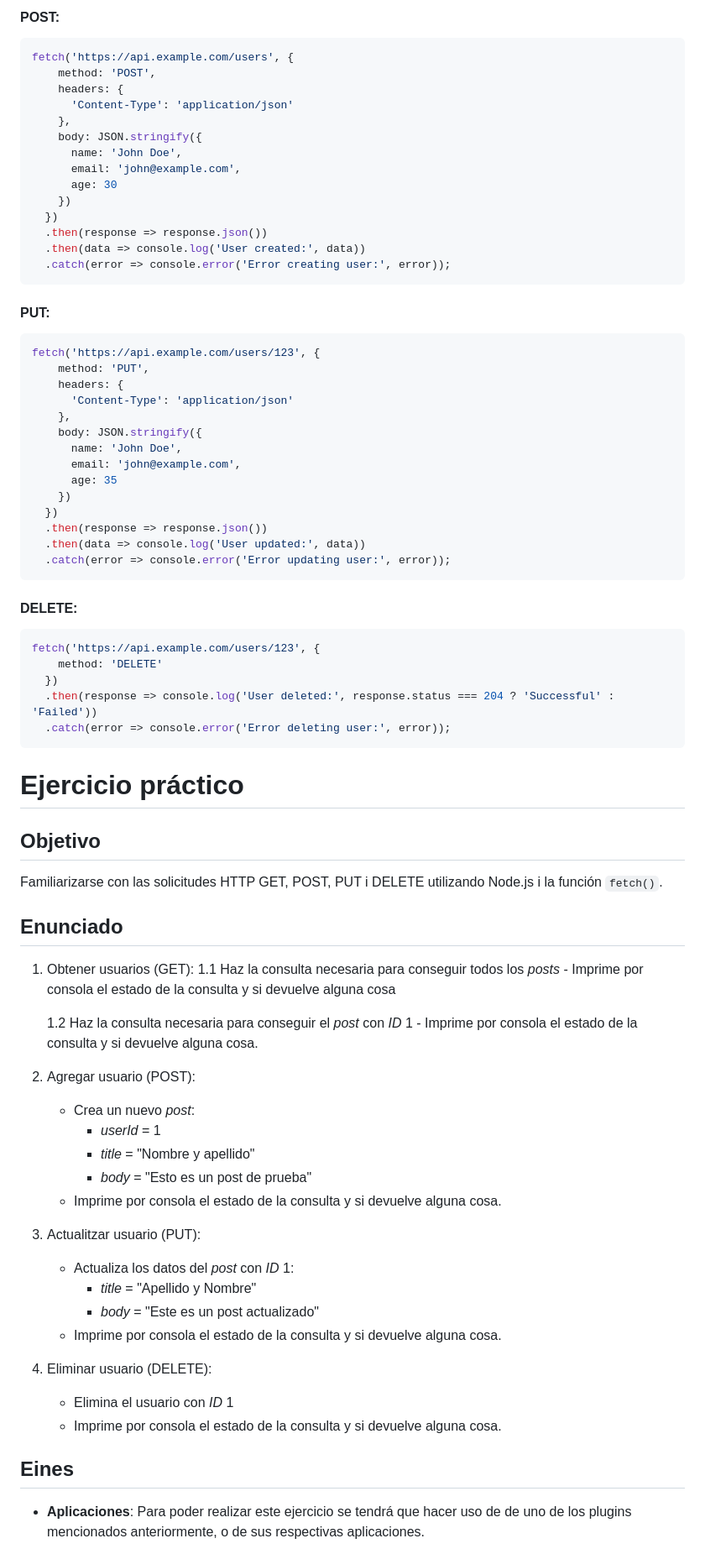
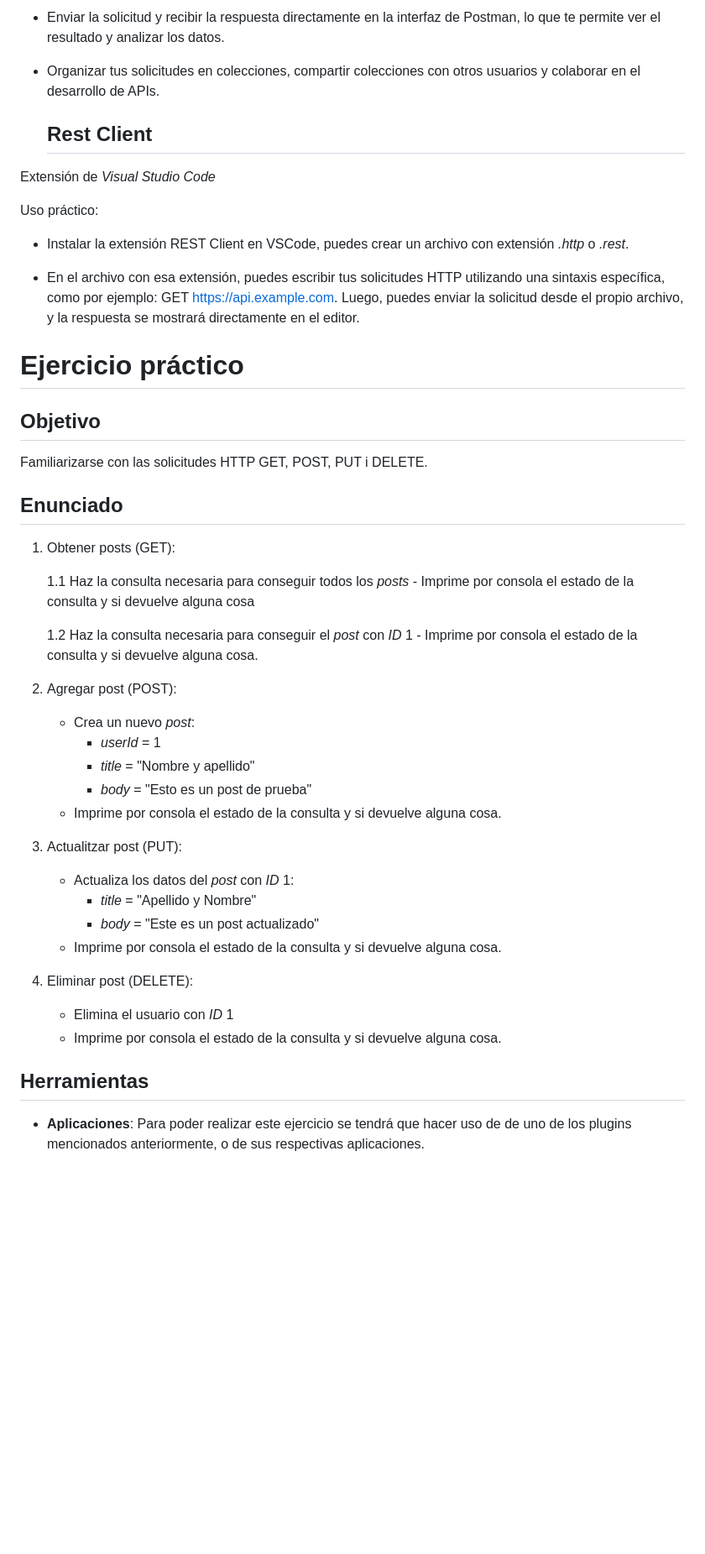
Before and after one commit to 22Ebosch/ProjectoAJAX, a Markdown page: docs/REST.md, the part around one of its changes. Shown at 84% size. Drawn GitHub-style; blank space fills up the shorter version.

````diff
--- a/docs/REST.md
+++ b/docs/REST.md
@@ -236,80 +209,53 @@ fetch('https://api.example.com/users')
 
-#### POST:
-```javascript
-fetch('https://api.example.com/users', {
-    method: 'POST',
-    headers: {
-      'Content-Type': 'application/json'
-    },
-    body: JSON.stringify({
-      name: 'John Doe',
-      email: 'john@example.com',
-      age: 30
-    })
-  })
-  .then(response => response.json())
-  .then(data => console.log('User created:', data))
-  .catch(error => console.error('Error creating user:', error));
-```
+- Enviar la solicitud y recibir la respuesta directamente en la interfaz de Postman, lo que te permite ver el resultado y analizar los datos.
 
-#### PUT:
-```javascript
-fetch('https://api.example.com/users/123', {
-    method: 'PUT',
-    headers: {
-      'Content-Type': 'application/json'
-    },
-    body: JSON.stringify({
-      name: 'John Doe',
-      email: 'john@example.com',
-      age: 35
-    })
-  })
-  .then(response => response.json())
-  .then(data => console.log('User updated:', data))
-  .catch(error => console.error('Error updating user:', error));
-```
+- Organizar tus solicitudes en colecciones, compartir colecciones con otros usuarios y colaborar en el desarrollo de APIs.
 
-#### DELETE:
-```javascript
-fetch('https://api.example.com/users/123', {
-    method: 'DELETE'
-  })
-  .then(response => console.log('User deleted:', response.status === 204 ? 'Successful' : 'Failed'))
-  .catch(error => console.error('Error deleting user:', error));
-```
+  ## Rest Client
+
+Extensión de _Visual Studio Code_
+
+
+Uso práctico:
+
+- Instalar la extensión REST Client en VSCode, puedes crear un archivo con extensión *.http* o *.rest*.
+
+- En el archivo con esa extensión, puedes escribir tus solicitudes HTTP utilizando una sintaxis específica, como por ejemplo: GET https://api.example.com.
+Luego, puedes enviar la solicitud desde el propio archivo, y la respuesta se mostrará directamente en el editor.
 
 # Ejercicio práctico
 
 ## Objetivo
-Familiarizarse con las solicitudes HTTP GET, POST, PUT i DELETE utilizando Node.js i la función `fetch()`.
+Familiarizarse con las solicitudes HTTP GET, POST, PUT i DELETE.
+
 ## Enunciado
 
-1. Obtener usuarios (GET):
+1. Obtener posts (GET):
+
 	1.1 Haz la consulta necesaria para conseguir todos los _posts_
 		- Imprime por consola el estado de la consulta y si devuelve alguna cosa
 
 	1.2 Haz la consulta necesaria para conseguir el _post_ con _ID_ 1
 		- Imprime por consola el estado de la consulta y si devuelve alguna cosa.
 
-2. Agregar usuario (POST):
+2. Agregar post (POST):
 	- Crea un nuevo _post_:
 		- _userId_ = 1
 		- _title_ = "Nombre y apellido"
 		- _body_ = "Esto es un post de prueba"
 	- Imprime por consola el estado de la consulta y si devuelve alguna cosa.
 
-3. Actualitzar usuario (PUT):
+3. Actualitzar post (PUT):
 	-  Actualiza los datos del _post_ con _ID_ 1:
 		- _title_ = "Apellido y Nombre"
 		- _body_ = "Este es un post actualizado"
 	- Imprime por consola el estado de la consulta y si devuelve alguna cosa.
 
-4. Eliminar usuario (DELETE):
+4. Eliminar post (DELETE):
 	- Elimina el usuario con _ID_ 1
 	- Imprime por consola el estado de la consulta y si devuelve alguna cosa.
 
-## Eines
+## Herramientas
 - **Aplicaciones**: Para poder realizar este ejercicio se tendrá que hacer uso de de uno de los plugins mencionados anteriormente, o de sus respectivas aplicaciones.
 
 - **API**: la API necesaria para poder hacer los ejercicios es la siguiente:
````
Also changed, not shown: other parts of docs/REST.md (+55 -82 lines).
